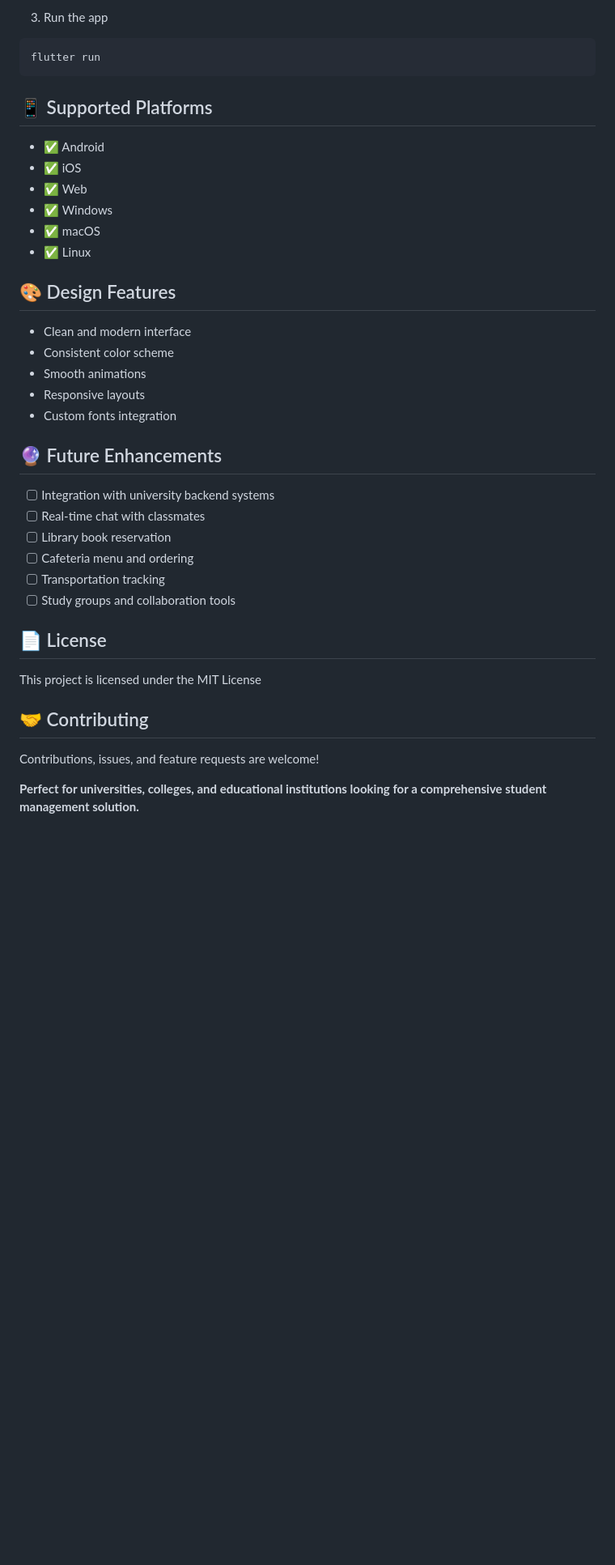
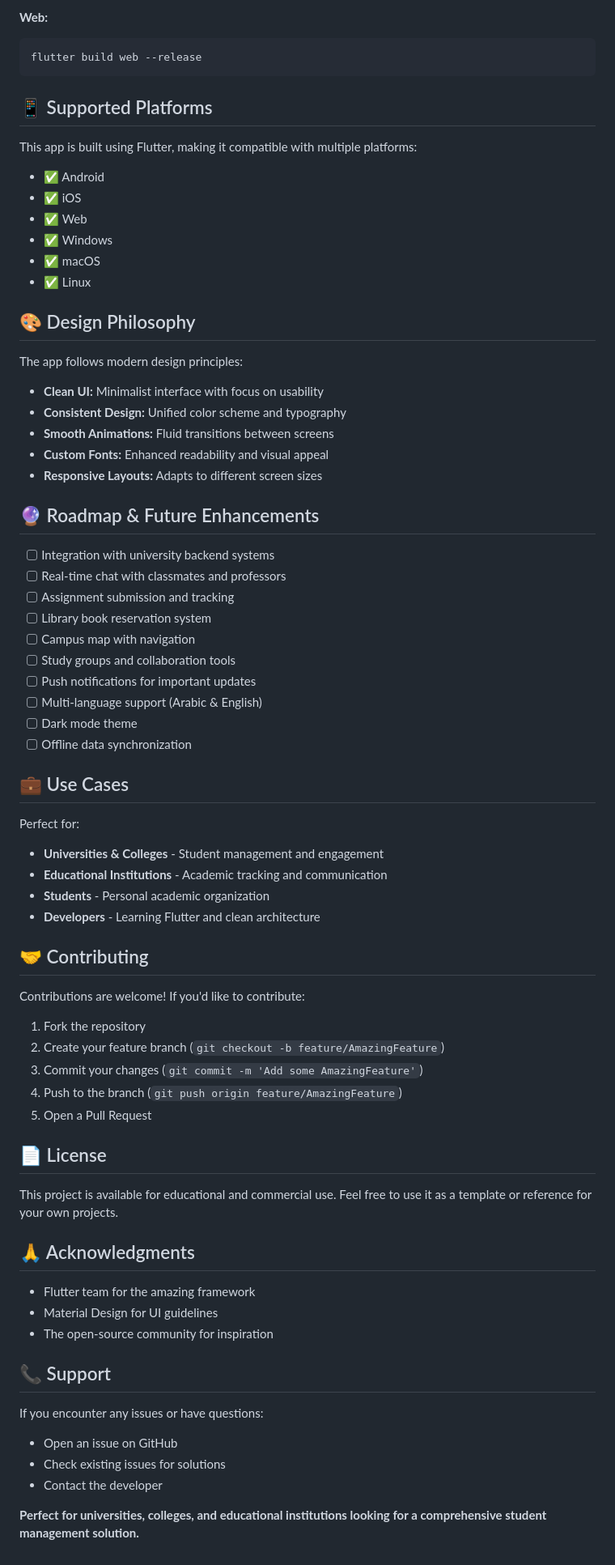
Before and after one commit to maryamabdallahhh/College-Campus, a Markdown page: README.md, the part around one of its changes. Shown at 81% size. Rendered like a GitHub page; blank space fills up the shorter version.

````diff
--- a/README.md
+++ b/README.md
@@ -74,11 +101,13 @@ flutter pub get
 ```
 
-3. Run the app
+**Web:**
 ```bash
-flutter run
+flutter build web --release
 ```
 
 ## 📱 Supported Platforms
+
+This app is built using Flutter, making it compatible with multiple platforms:
 
 - ✅ Android
 - ✅ iOS
@@ -87,29 +116,63 @@ flutter run
 - ✅ macOS
 - ✅ Linux
 
-## 🎨 Design Features
+## 🎨 Design Philosophy
 
-- Clean and modern interface
-- Consistent color scheme
-- Smooth animations
-- Responsive layouts
-- Custom fonts integration
+The app follows modern design principles:
+- **Clean UI:** Minimalist interface with focus on usability
+- **Consistent Design:** Unified color scheme and typography
+- **Smooth Animations:** Fluid transitions between screens
+- **Custom Fonts:** Enhanced readability and visual appeal
+- **Responsive Layouts:** Adapts to different screen sizes
 
-## 🔮 Future Enhancements
+## 🔮 Roadmap & Future Enhancements
 
 - [ ] Integration with university backend systems
-- [ ] Real-time chat with classmates
-- [ ] Library book reservation
-- [ ] Cafeteria menu and ordering
-- [ ] Transportation tracking
+- [ ] Real-time chat with classmates and professors
+- [ ] Assignment submission and tracking
+- [ ] Library book reservation system
+- [ ] Campus map with navigation
 - [ ] Study groups and collaboration tools
+- [ ] Push notifications for important updates
+- [ ] Multi-language support (Arabic & English)
+- [ ] Dark mode theme
+- [ ] Offline data synchronization
+
+## 💼 Use Cases
+
+Perfect for:
+- **Universities & Colleges** - Student management and engagement
+- **Educational Institutions** - Academic tracking and communication
+- **Students** - Personal academic organization
+- **Developers** - Learning Flutter and clean architecture
+
+## 🤝 Contributing
+
+Contributions are welcome! If you'd like to contribute:
+
+1. Fork the repository
+2. Create your feature branch (`git checkout -b feature/AmazingFeature`)
+3. Commit your changes (`git commit -m 'Add some AmazingFeature'`)
+4. Push to the branch (`git push origin feature/AmazingFeature`)
+5. Open a Pull Request
 
 ## 📄 License
 
-This project is licensed under the MIT License
+This project is available for educational and commercial use. Feel free to use it as a template or reference for your own projects.
 
-## 🤝 Contributing
 
-Contributions, issues, and feature requests are welcome!
+## 🙏 Acknowledgments
+
+- Flutter team for the amazing framework
+- Material Design for UI guidelines
+- The open-source community for inspiration
+
+## 📞 Support
+
+If you encounter any issues or have questions:
+- Open an issue on GitHub
+- Check existing issues for solutions
+- Contact the developer
+
 
 **Perfect for universities, colleges, and educational institutions looking for a comprehensive student management solution.**
````
Also changed, not shown: other parts of README.md (+68 -41 lines).
